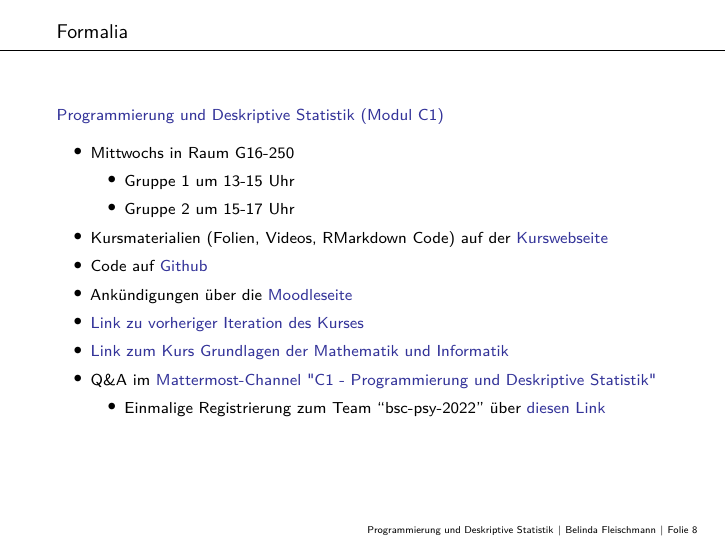
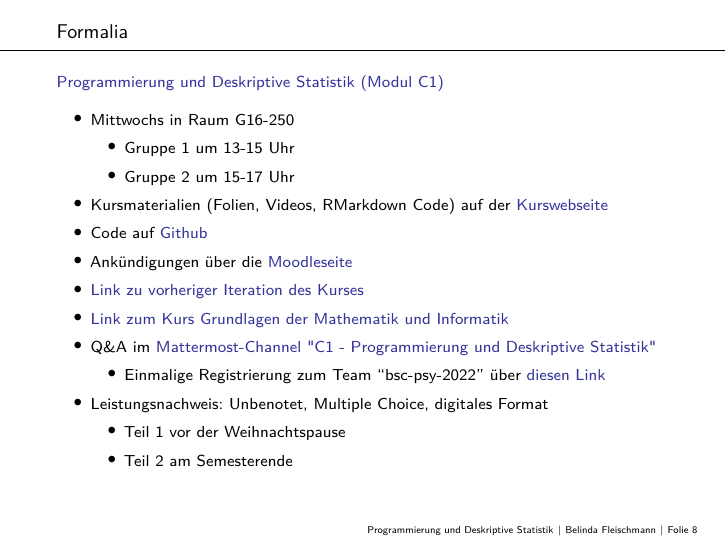
Before and after one commit to belindamef/progr-und-deskr-stat-23, an R Markdown document (1_Einfuehrung/1_Einfuehrung.Rmd): page 8 of 30. Rendered offline with R 4.5, knitr and Pandoc, then LaTeX, with nearby package versions; some code elsewhere in the file could not run offline.

Commit message:
Update slides

```diff
--- a/1_Einfuehrung/1_Einfuehrung.Rmd
+++ b/1_Einfuehrung/1_Einfuehrung.Rmd
@@ -142,6 +142,9 @@ inbesodere Einheit [\textit{(7) Grundbegriffe der Informatik}](https://www.ipsy.
 * [\textcolor{darkblue}{Link zum Kurs Grundlagen der Mathematik und Informatik}](https://bit.ly/3SNh3nR)
 * Q&A im [\textcolor{darkblue}{Mattermost-Channel "C1 - Programmierung und Deskriptive Statistik"}](https://mm.cs.ovgu.de/bsc-psy-2022/channels/c1---programmeriung-und-deskriptive-statistik-2022)
   * Einmalige Registrierung zum Team "bsc-psy-2022" über [\textcolor{darkblue}{diesen Link}](https://mm.cs.ovgu.de/signup_user_complete/?id=6zhrsn3oab8pdynz16gmqpm9ka)
+* Leistungsnachweis: Unbenotet, Multiple Choice, digitales Format
+  * Teil 1 vor der Weihnachtspause
+  * Teil 2 am Semesterende
 
 
 
```
Also changed, not shown: 1 other file.
